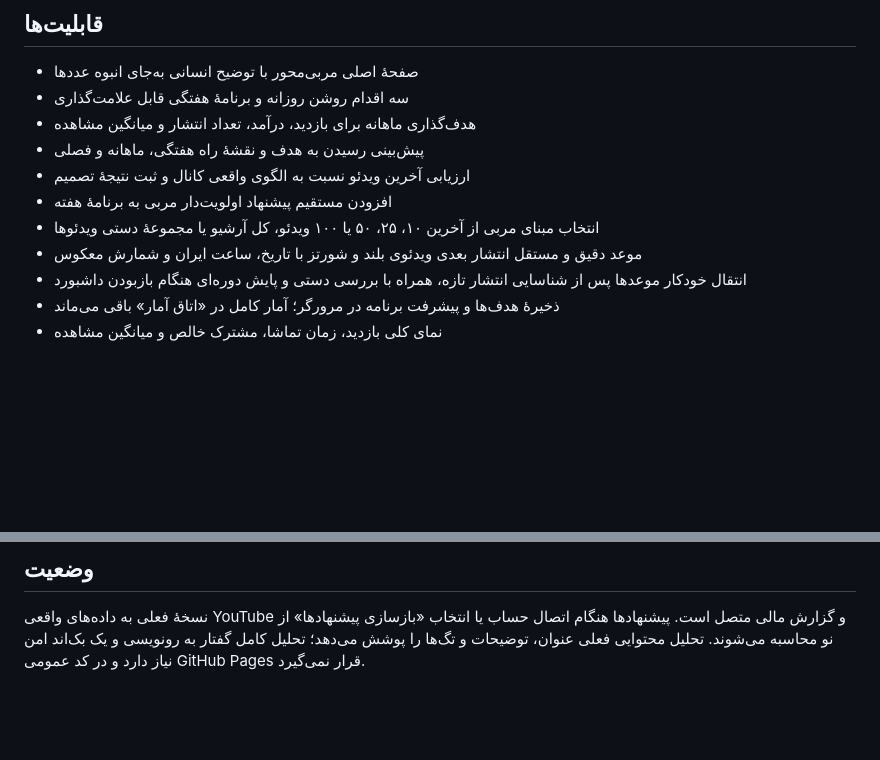
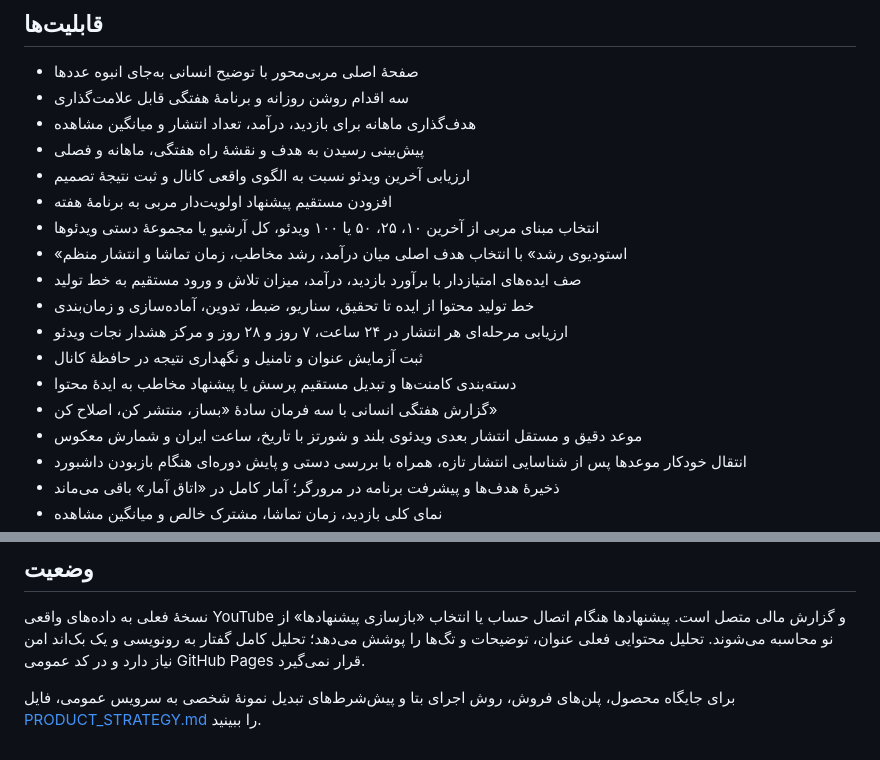
Before and after one commit to nimania/youtube-command-center, a Markdown page: README.md, 2 parts joined by grey strips. Rendered like a GitHub page; blank space fills up the shorter version.

Commit message:
مستندسازی قابلیت‌های مربی اجرایی

```diff
--- a/README.md
+++ b/README.md
@@ -11,6 +11,13 @@
 - ارزیابی آخرین ویدئو نسبت به الگوی واقعی کانال و ثبت نتیجهٔ تصمیم
 - افزودن مستقیم پیشنهاد اولویت‌دار مربی به برنامهٔ هفته
 - انتخاب مبنای مربی از آخرین ۱۰، ۲۵، ۵۰ یا ۱۰۰ ویدئو، کل آرشیو یا مجموعهٔ دستی ویدئوها
+- «استودیوی رشد» با انتخاب هدف اصلی میان درآمد، رشد مخاطب، زمان تماشا و انتشار منظم
+- صف ایده‌های امتیازدار با برآورد بازدید، درآمد، میزان تلاش و ورود مستقیم به خط تولید
+- خط تولید محتوا از ایده تا تحقیق، سناریو، ضبط، تدوین، آماده‌سازی و زمان‌بندی
+- ارزیابی مرحله‌ای هر انتشار در ۲۴ ساعت، ۷ روز و ۲۸ روز و مرکز هشدار نجات ویدئو
+- ثبت آزمایش عنوان و تامنیل و نگهداری نتیجه در حافظهٔ کانال
+- دسته‌بندی کامنت‌ها و تبدیل مستقیم پرسش یا پیشنهاد مخاطب به ایدهٔ محتوا
+- گزارش هفتگی انسانی با سه فرمان سادهٔ «بساز، منتشر کن، اصلاح کن»
 - موعد دقیق و مستقل انتشار بعدی ویدئوی بلند و شورتز با تاریخ، ساعت ایران و شمارش معکوس
 - انتقال خودکار موعدها پس از شناسایی انتشار تازه، همراه با بررسی دستی و پایش دوره‌ای هنگام بازبودن داشبورد
 - ذخیرهٔ هدف‌ها و پیشرفت برنامه در مرورگر؛ آمار کامل در «اتاق آمار» باقی می‌ماند
@@ -138,3 +145,5 @@ config.js   تنظیمات غیرمحرمانهٔ پروژه
 ## وضعیت
 
 نسخهٔ فعلی به داده‌های واقعی YouTube و گزارش مالی متصل است. پیشنهادها هنگام اتصال حساب یا انتخاب «بازسازی پیشنهادها» از نو محاسبه می‌شوند. تحلیل محتوایی فعلی عنوان، توضیحات و تگ‌ها را پوشش می‌دهد؛ تحلیل کامل گفتار به رونویسی و یک بک‌اند امن نیاز دارد و در کد عمومی GitHub Pages قرار نمی‌گیرد.
+
+برای جایگاه محصول، پلن‌های فروش، روش اجرای بتا و پیش‌شرط‌های تبدیل نمونهٔ شخصی به سرویس عمومی، فایل [PRODUCT_STRATEGY.md](PRODUCT_STRATEGY.md) را ببینید.
```
